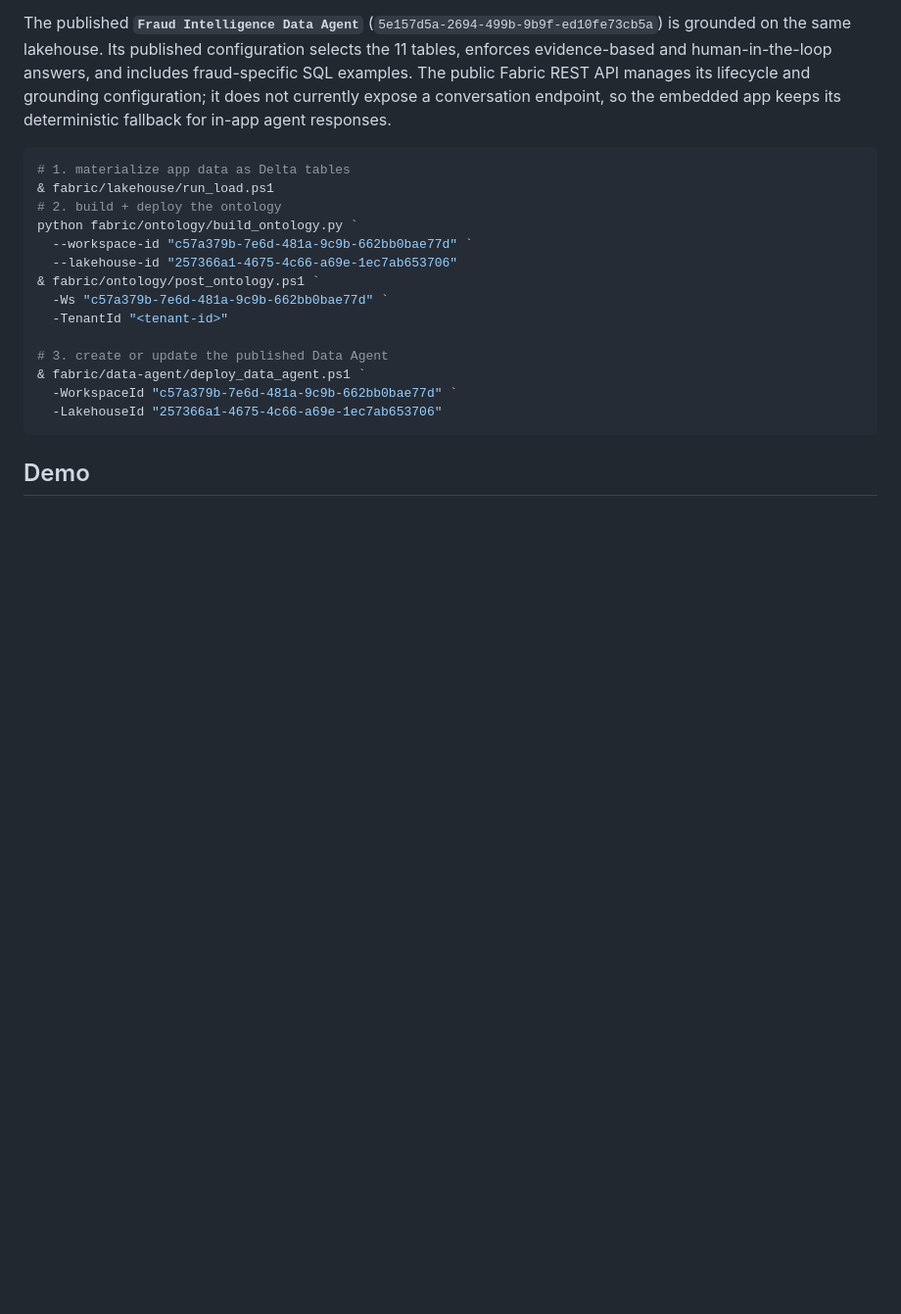
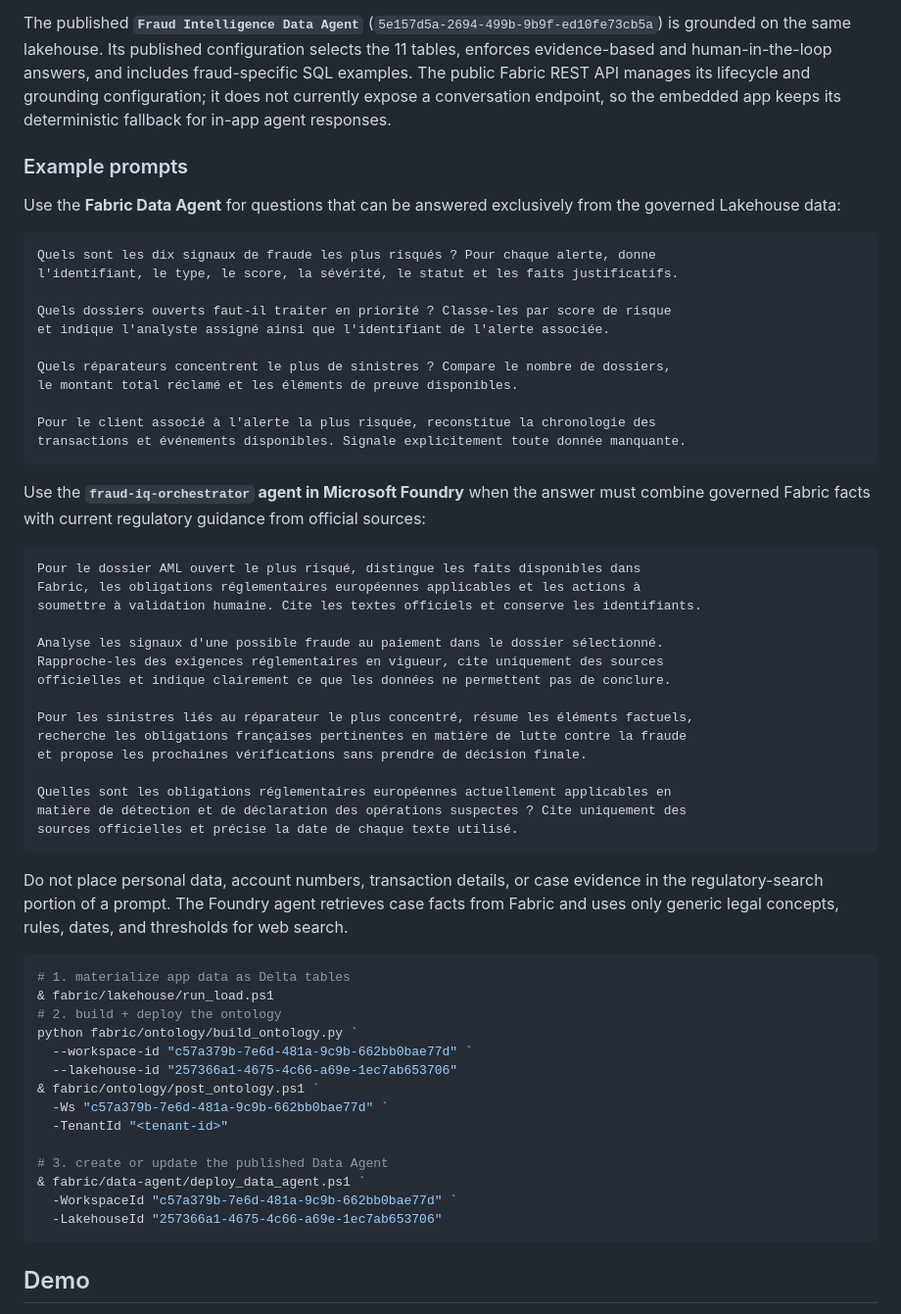
Before and after one commit to EtienneSIG/Fabric_Fraud_analysis, a Markdown page: README.md, the part around the change. Shown at 98% size. GitHub-like rendering; blank space fills up the shorter version.

Commit message:
Add fraud agent prompt examples

````diff
--- a/README.md
+++ b/README.md
@@ -224,6 +224,50 @@ examples. The public Fabric REST API manages its lifecycle and grounding configu
 it does not currently expose a conversation endpoint, so the embedded app keeps its
 deterministic fallback for in-app agent responses.
 
+### Example prompts
+
+Use the **Fabric Data Agent** for questions that can be answered exclusively from
+the governed Lakehouse data:
+
+```text
+Quels sont les dix signaux de fraude les plus risqués ? Pour chaque alerte, donne
+l'identifiant, le type, le score, la sévérité, le statut et les faits justificatifs.
+
+Quels dossiers ouverts faut-il traiter en priorité ? Classe-les par score de risque
+et indique l'analyste assigné ainsi que l'identifiant de l'alerte associée.
+
+Quels réparateurs concentrent le plus de sinistres ? Compare le nombre de dossiers,
+le montant total réclamé et les éléments de preuve disponibles.
+
+Pour le client associé à l'alerte la plus risquée, reconstitue la chronologie des
+transactions et événements disponibles. Signale explicitement toute donnée manquante.
+```
+
+Use the **`fraud-iq-orchestrator` agent in Microsoft Foundry** when the answer must
+combine governed Fabric facts with current regulatory guidance from official sources:
+
+```text
+Pour le dossier AML ouvert le plus risqué, distingue les faits disponibles dans
+Fabric, les obligations réglementaires européennes applicables et les actions à
+soumettre à validation humaine. Cite les textes officiels et conserve les identifiants.
+
+Analyse les signaux d'une possible fraude au paiement dans le dossier sélectionné.
+Rapproche-les des exigences réglementaires en vigueur, cite uniquement des sources
+officielles et indique clairement ce que les données ne permettent pas de conclure.
+
+Pour les sinistres liés au réparateur le plus concentré, résume les éléments factuels,
+recherche les obligations françaises pertinentes en matière de lutte contre la fraude
+et propose les prochaines vérifications sans prendre de décision finale.
+
+Quelles sont les obligations réglementaires européennes actuellement applicables en
+matière de détection et de déclaration des opérations suspectes ? Cite uniquement des
+sources officielles et précise la date de chaque texte utilisé.
+```
+
+Do not place personal data, account numbers, transaction details, or case evidence in
+the regulatory-search portion of a prompt. The Foundry agent retrieves case facts from
+Fabric and uses only generic legal concepts, rules, dates, and thresholds for web search.
+
 ```powershell
 # 1. materialize app data as Delta tables
 & fabric/lakehouse/run_load.ps1
````
